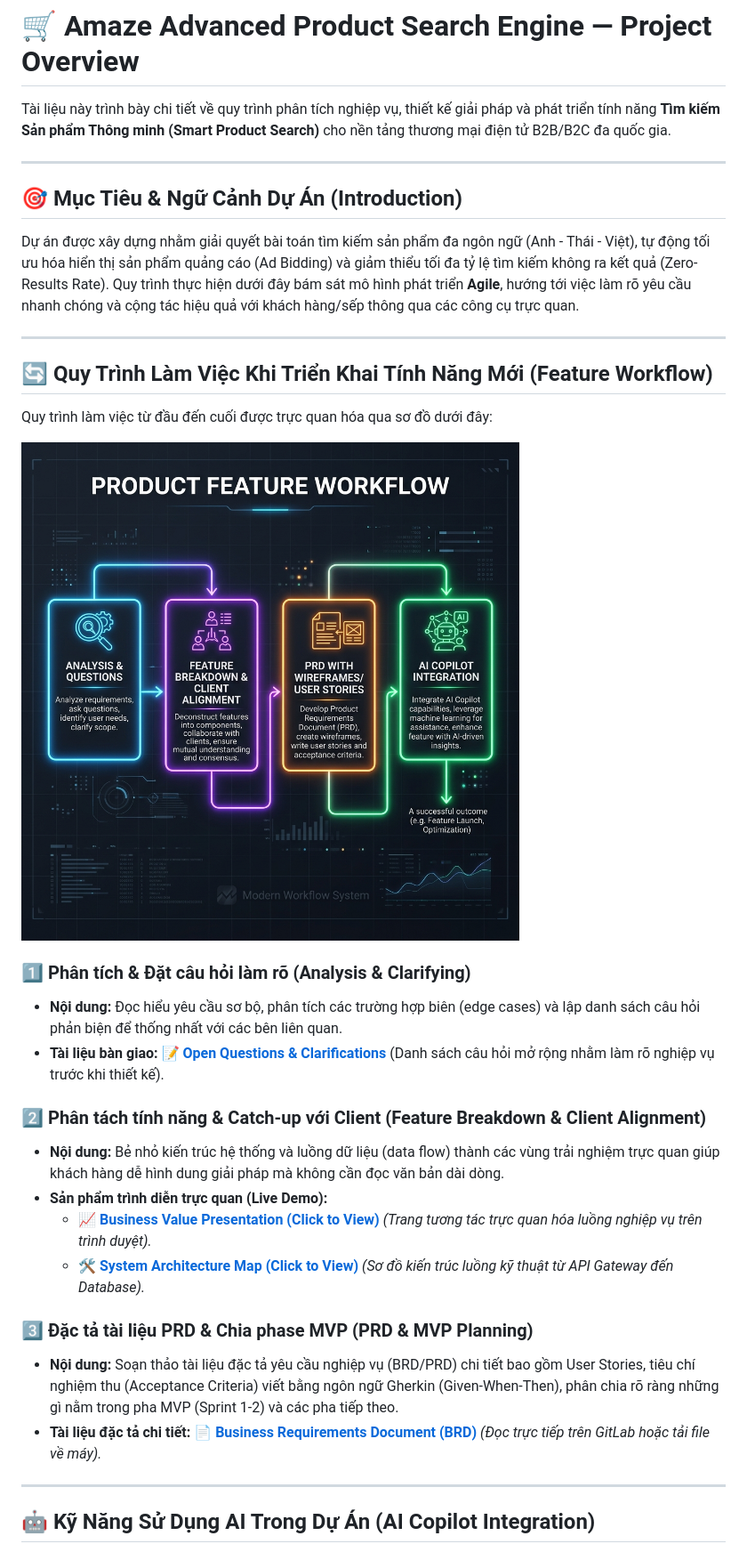
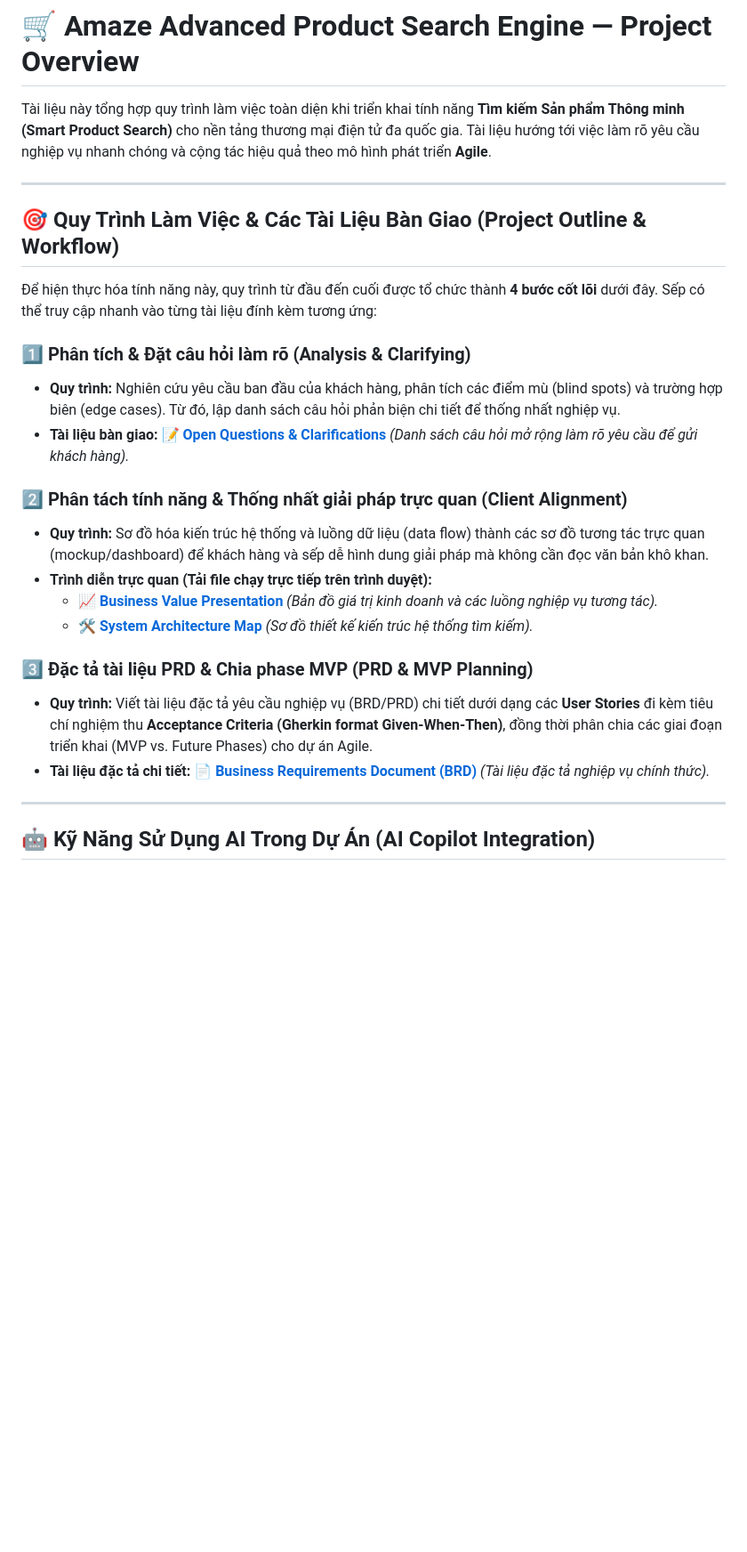
Before and after one commit to dohuy0708/Search-Product, a Markdown page: README.md, the part around the change. Shown at 89% size. Rendered like a GitHub page; blank space fills up the shorter version.

Commit message:
docs: simplify README outline and workflow overview

```diff
--- a/README.md
+++ b/README.md
@@ -1,33 +1,26 @@
 # 🛒 Amaze Advanced Product Search Engine — Project Overview
 
-Tài liệu này trình bày chi tiết về quy trình phân tích nghiệp vụ, thiết kế giải pháp và phát triển tính năng **Tìm kiếm Sản phẩm Thông minh (Smart Product Search)** cho nền tảng thương mại điện tử B2B/B2C đa quốc gia.
+Tài liệu này tổng hợp quy trình làm việc toàn diện khi triển khai tính năng **Tìm kiếm Sản phẩm Thông minh (Smart Product Search)** cho nền tảng thương mại điện tử đa quốc gia. Tài liệu hướng tới việc làm rõ yêu cầu nghiệp vụ nhanh chóng và cộng tác hiệu quả theo mô hình phát triển **Agile**.
 
 ---
 
-## 🎯 Mục Tiêu & Ngữ Cảnh Dự Án (Introduction)
-Dự án được xây dựng nhằm giải quyết bài toán tìm kiếm sản phẩm đa ngôn ngữ (Anh - Thái - Việt), tự động tối ưu hóa hiển thị sản phẩm quảng cáo (Ad Bidding) và giảm thiểu tối đa tỷ lệ tìm kiếm không ra kết quả (Zero-Results Rate). Quy trình thực hiện dưới đây bám sát mô hình phát triển **Agile**, hướng tới việc làm rõ yêu cầu nhanh chóng và cộng tác hiệu quả với khách hàng/sếp thông qua các công cụ trực quan.
+## 🎯 Quy Trình Làm Việc & Các Tài Liệu Bàn Giao (Project Outline & Workflow)
 
----
-
-## 🔄 Quy Trình Làm Việc Khi Triển Khai Tính Năng Mới (Feature Workflow)
-
-Quy trình làm việc từ đầu đến cuối được trực quan hóa qua sơ đồ dưới đây:
-
-![Product Feature Workflow](./workflow.png)
+Để hiện thực hóa tính năng này, quy trình từ đầu đến cuối được tổ chức thành **4 bước cốt lõi** dưới đây. Sếp có thể truy cập nhanh vào từng tài liệu đính kèm tương ứng:
 
 ### 1️⃣ Phân tích & Đặt câu hỏi làm rõ (Analysis & Clarifying)
-* **Nội dung:** Đọc hiểu yêu cầu sơ bộ, phân tích các trường hợp biên (edge cases) và lập danh sách câu hỏi phản biện để thống nhất với các bên liên quan.
-* **Tài liệu bàn giao:** 📝 **[Open Questions & Clarifications](open_questions.md)** (Danh sách câu hỏi mở rộng nhằm làm rõ nghiệp vụ trước khi thiết kế).
+* **Quy trình:** Nghiên cứu yêu cầu ban đầu của khách hàng, phân tích các điểm mù (blind spots) và trường hợp biên (edge cases). Từ đó, lập danh sách câu hỏi phản biện chi tiết để thống nhất nghiệp vụ.
+* **Tài liệu bàn giao:** 📝 **[Open Questions & Clarifications](open_questions.md)** *(Danh sách câu hỏi mở rộng làm rõ yêu cầu để gửi khách hàng).*
 
-### 2️⃣ Phân tách tính năng & Catch-up với Client (Feature Breakdown & Client Alignment)
-* **Nội dung:** Bẻ nhỏ kiến trúc hệ thống và luồng dữ liệu (data flow) thành các vùng trải nghiệm trực quan giúp khách hàng dễ hình dung giải pháp mà không cần đọc văn bản dài dòng.
-* **Sản phẩm trình diễn trực quan (Live Demo):**
-  * 📈 **[Business Value Presentation (Click to View)](https://huy.do.pages.kyanon.digital/search_engine/index.html)** *(Trang tương tác trực quan hóa luồng nghiệp vụ trên trình duyệt).*
-  * 🛠️ **[System Architecture Map (Click to View)](https://huy.do.pages.kyanon.digital/search_engine/architecture.html)** *(Sơ đồ kiến trúc luồng kỹ thuật từ API Gateway đến Database).*
+### 2️⃣ Phân tách tính năng & Thống nhất giải pháp trực quan (Client Alignment)
+* **Quy trình:** Sơ đồ hóa kiến trúc hệ thống và luồng dữ liệu (data flow) thành các sơ đồ tương tác trực quan (mockup/dashboard) để khách hàng và sếp dễ hình dung giải pháp mà không cần đọc văn bản khô khan.
+* **Trình diễn trực quan (Tải file chạy trực tiếp trên trình duyệt):**
+  * 📈 **[Business Value Presentation](search_business_presentation.html)** *(Bản đồ giá trị kinh doanh và các luồng nghiệp vụ tương tác).*
+  * 🛠️ **[System Architecture Map](search_architecture_presentation.html)** *(Sơ đồ thiết kế kiến trúc hệ thống tìm kiếm).*
 
 ### 3️⃣ Đặc tả tài liệu PRD & Chia phase MVP (PRD & MVP Planning)
-* **Nội dung:** Soạn thảo tài liệu đặc tả yêu cầu nghiệp vụ (BRD/PRD) chi tiết bao gồm User Stories, tiêu chí nghiệm thu (Acceptance Criteria) viết bằng ngôn ngữ Gherkin (Given-When-Then), phân chia rõ ràng những gì nằm trong pha MVP (Sprint 1-2) và các pha tiếp theo.
-* **Tài liệu đặc tả chi tiết:** 📄 **[Business Requirements Document (BRD)](product_search_requirements.md)** *(Đọc trực tiếp trên GitLab hoặc tải file về máy).*
+* **Quy trình:** Viết tài liệu đặc tả yêu cầu nghiệp vụ (BRD/PRD) chi tiết dưới dạng các **User Stories** đi kèm tiêu chí nghiệm thu **Acceptance Criteria (Gherkin format Given-When-Then)**, đồng thời phân chia các giai đoạn triển khai (MVP vs. Future Phases) cho dự án Agile.
+* **Tài liệu đặc tả chi tiết:** 📄 **[Business Requirements Document (BRD)](product_search_requirements.md)** *(Tài liệu đặc tả nghiệp vụ chính thức).*
 
 ---
 
```
